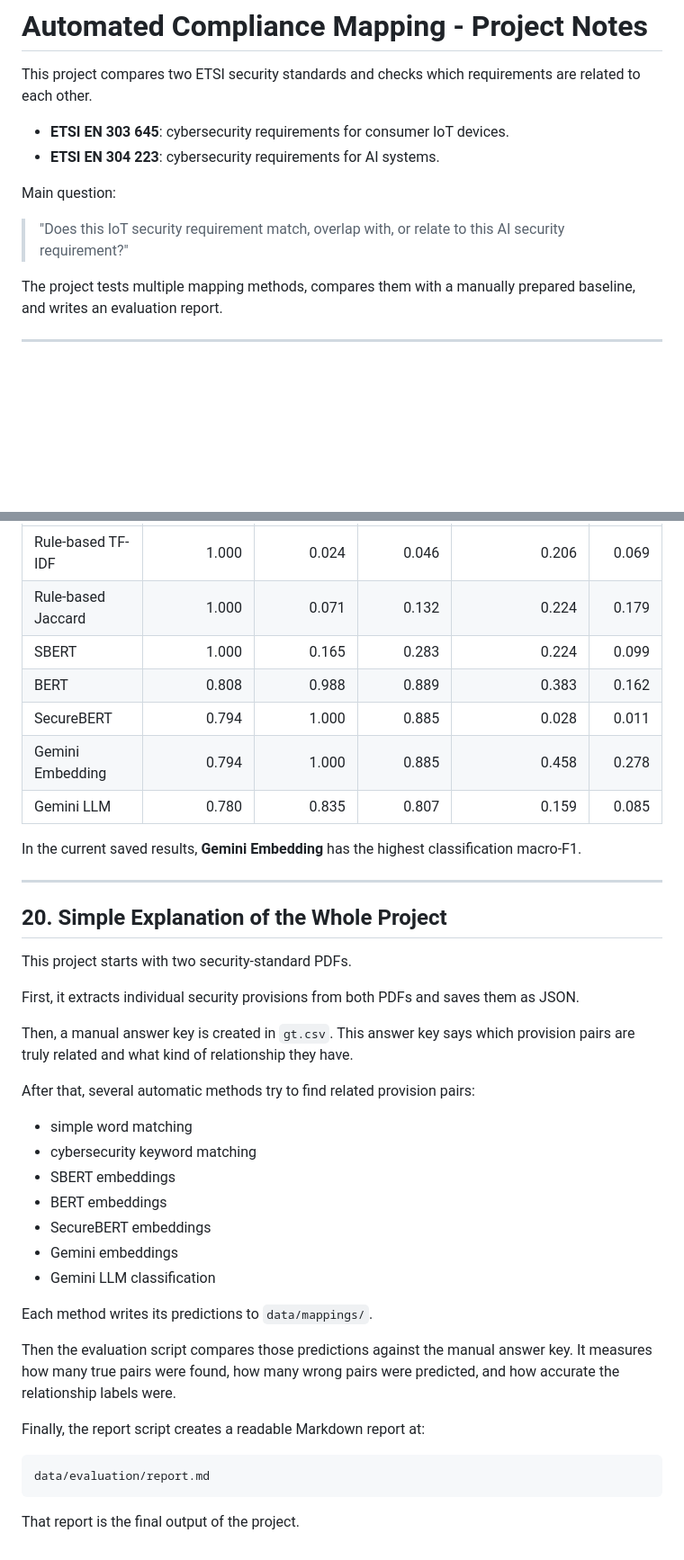
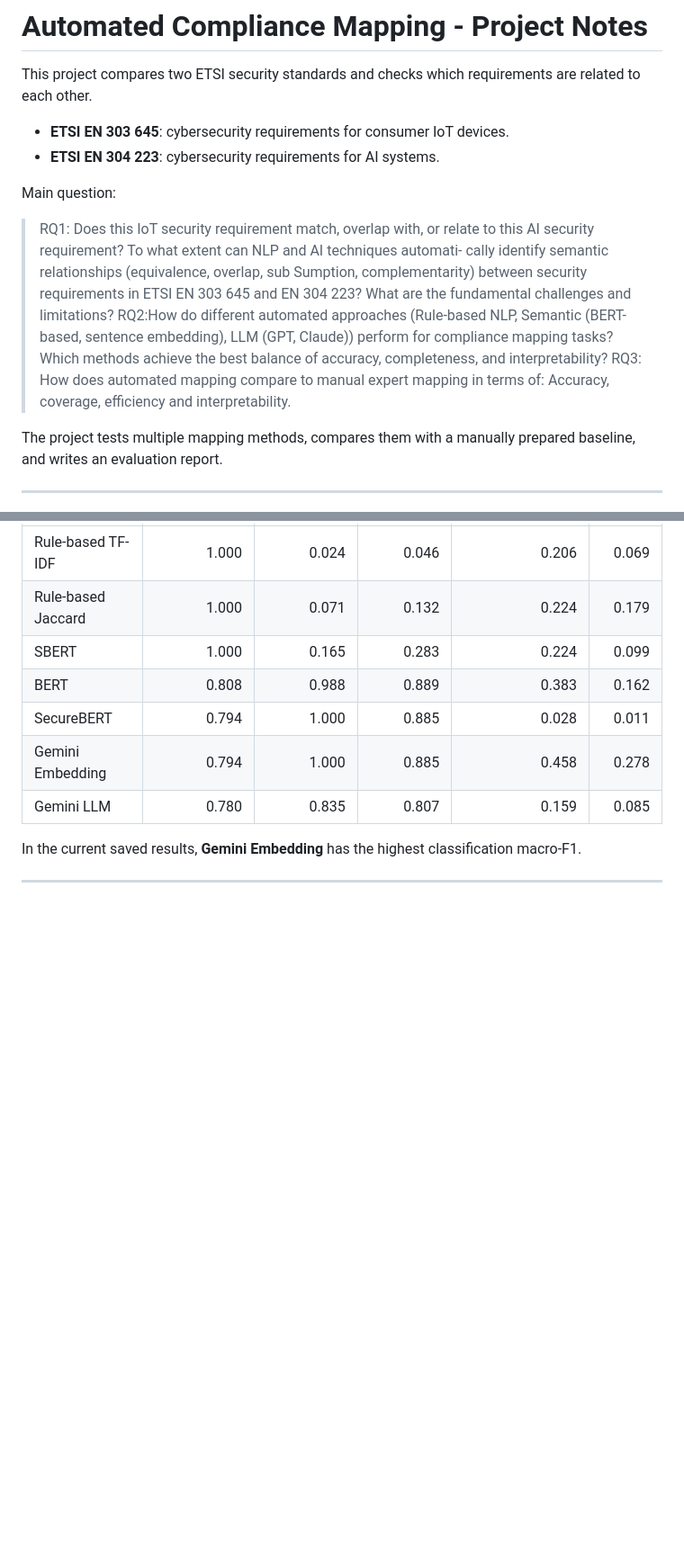
Before and after one commit to ashishgurung3579/automated-compliance-mapping, a Markdown page: ReadMe.md, 2 parts joined by grey strips. Shown at 90% size. GitHub-like rendering; blank space fills up the shorter version.

````diff
--- a/ReadMe.md
+++ b/ReadMe.md
@@ -7,7 +7,9 @@ This project compares two ETSI security standards and checks which requirements
 
 Main question:
 
-> "Does this IoT security requirement match, overlap with, or relate to this AI security requirement?"
+> RQ1: Does this IoT security requirement match, overlap with, or relate to this AI security requirement? To what extent can NLP and AI techniques automati- cally identify semantic relationships (equivalence, overlap, sub Sumption, complementarity) between security requirements in ETSI EN 303 645 and EN 304 223? What are the fundamental challenges and limitations?
+> RQ2:How do different automated approaches (Rule-based NLP, Semantic (BERT-based, sentence embedding), LLM (GPT, Claude)) perform for compliance mapping tasks? Which methods achieve the best balance of accuracy, completeness, and interpretability?
+> RQ3: How does automated mapping compare to manual expert mapping in terms of: Accuracy, coverage, efficiency and interpretability.
 
 The project tests multiple mapping methods, compares them with a manually prepared baseline, and writes an evaluation report.
 
@@ -742,33 +741,3 @@ Metrics are computed only against the 107 annotated GT pairs. Predictions outsid
 In the current saved results, **Gemini Embedding** has the highest classification macro-F1.
 
 ---
-
-## 20. Simple Explanation of the Whole Project
-
-This project starts with two security-standard PDFs.
-
-First, it extracts individual security provisions from both PDFs and saves them as JSON.
-
-Then, a manual answer key is created in `gt.csv`. This answer key says which provision pairs are truly related and what kind of relationship they have.
-
-After that, several automatic methods try to find related provision pairs:
-
-- simple word matching
-- cybersecurity keyword matching
-- SBERT embeddings
-- BERT embeddings
-- SecureBERT embeddings
-- Gemini embeddings
-- Gemini LLM classification
-
-Each method writes its predictions to `data/mappings/`.
-
-Then the evaluation script compares those predictions against the manual answer key. It measures how many true pairs were found, how many wrong pairs were predicted, and how accurate the relationship labels were.
-
-Finally, the report script creates a readable Markdown report at:
-
-```text
-data/evaluation/report.md
-```
-
-That report is the final output of the project.
````
Also changed, not shown: other parts of ReadMe.md (+46 -49 lines).
